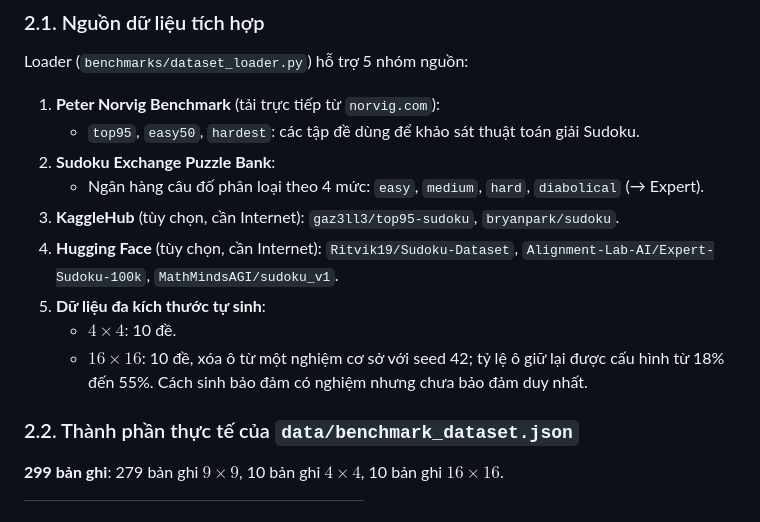
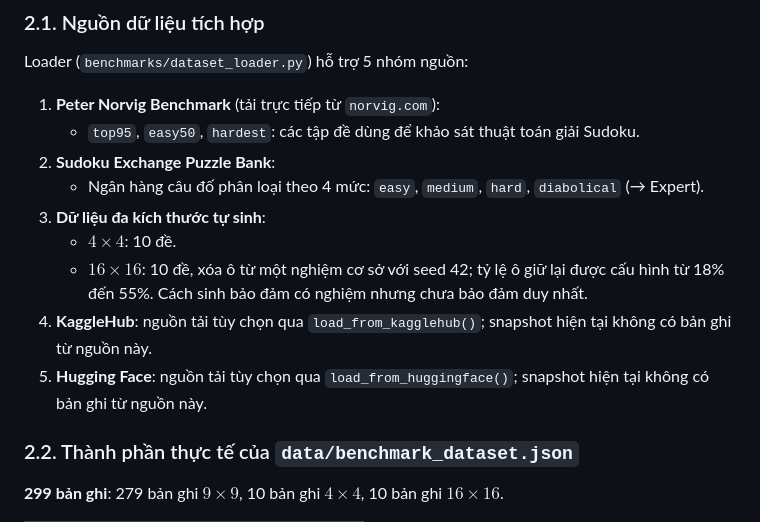
Before and after one commit to nmson8206/Sudoku_prj, a Markdown page: README.md, the part around the change. GitHub-like rendering.

Commit message:
docs: clarify optional dataset sources in README

```diff
--- a/README.md
+++ b/README.md
@@ -67,11 +67,11 @@ Loader (`benchmarks/dataset_loader.py`) hỗ trợ 5 nhóm nguồn:
    - `top95`, `easy50`, `hardest`: các tập đề dùng để khảo sát thuật toán giải Sudoku.
 2. **Sudoku Exchange Puzzle Bank**:
    - Ngân hàng câu đố phân loại theo 4 mức: `easy`, `medium`, `hard`, `diabolical` (→ Expert).
-3. **KaggleHub** (tùy chọn, cần Internet): `gaz3ll3/top95-sudoku`, `bryanpark/sudoku`.
-4. **Hugging Face** (tùy chọn, cần Internet): `Ritvik19/Sudoku-Dataset`, `Alignment-Lab-AI/Expert-Sudoku-100k`, `MathMindsAGI/sudoku_v1`.
-5. **Dữ liệu đa kích thước tự sinh**:
+3. **Dữ liệu đa kích thước tự sinh**:
    - $4\times4$: 10 đề.
    - $16\times16$: 10 đề, xóa ô từ một nghiệm cơ sở với seed 42; tỷ lệ ô giữ lại được cấu hình từ 18% đến 55%. Cách sinh bảo đảm có nghiệm nhưng chưa bảo đảm duy nhất.
+4. **KaggleHub**: nguồn tải tùy chọn qua `load_from_kagglehub()`; snapshot hiện tại không có bản ghi từ nguồn này.
+5. **Hugging Face**: nguồn tải tùy chọn qua `load_from_huggingface()`; snapshot hiện tại không có bản ghi từ nguồn này.
 
 ### 2.2. Thành phần thực tế của `data/benchmark_dataset.json`
 **299 bản ghi**: 279 bản ghi $9\times9$, 10 bản ghi $4\times4$, 10 bản ghi $16\times16$.
```
